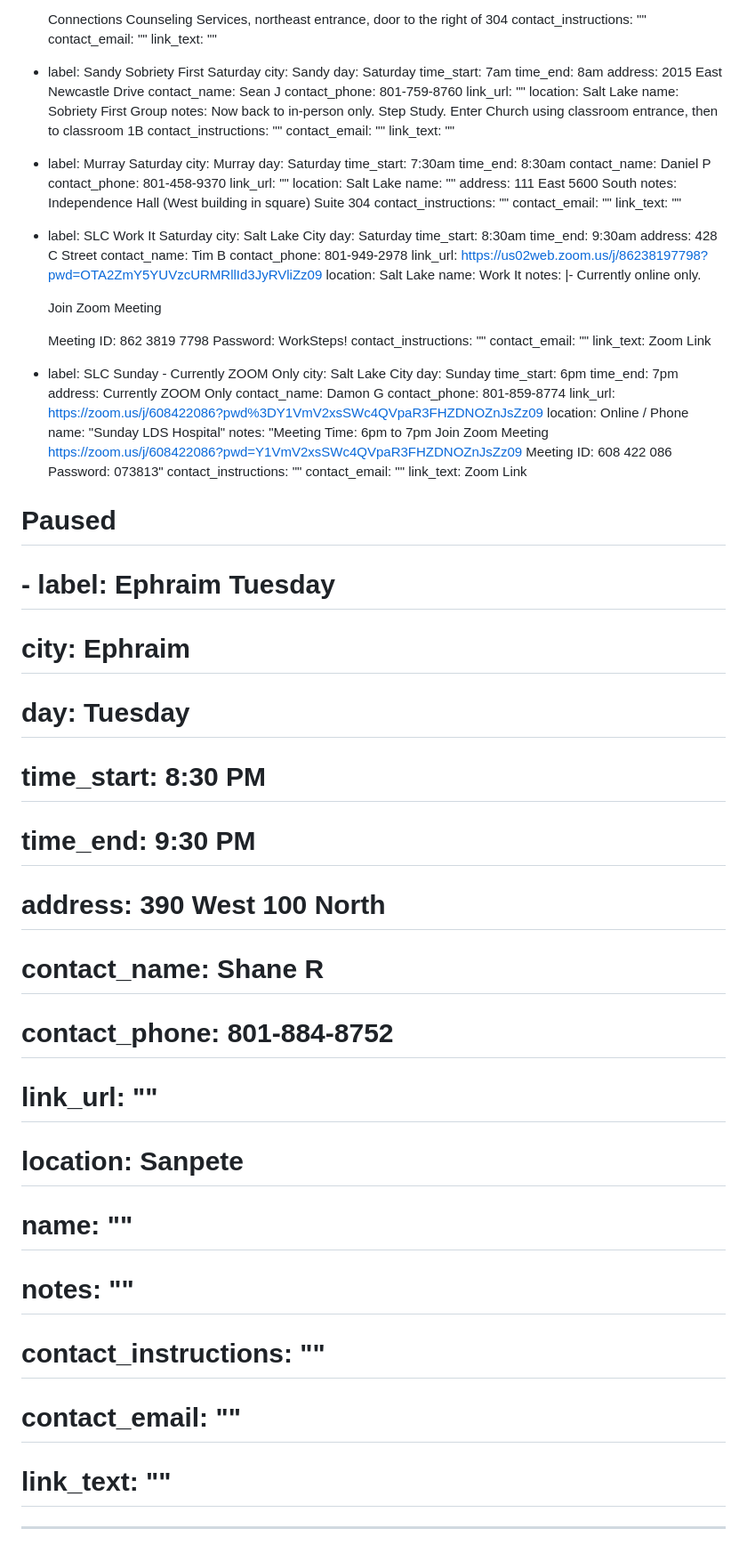
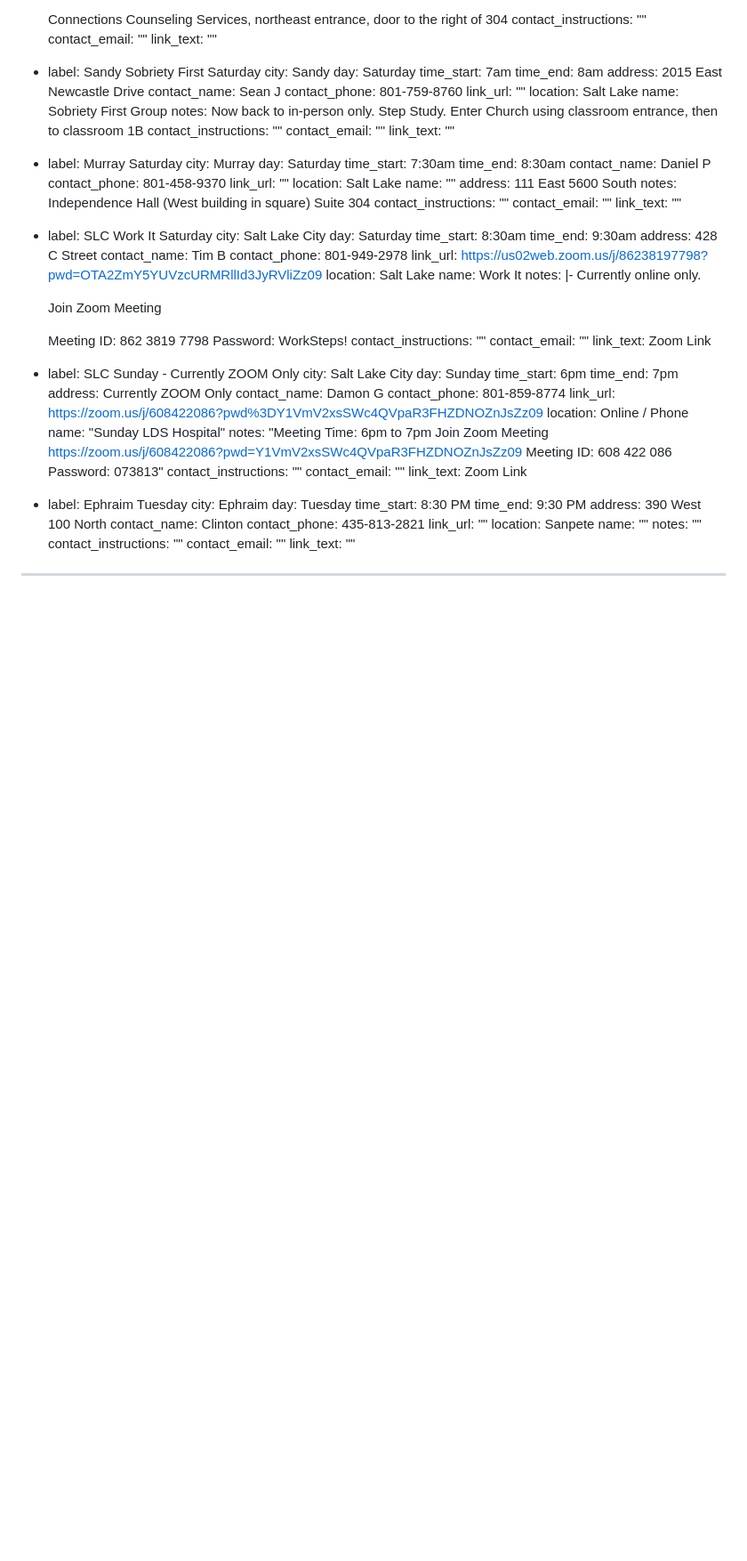
Before and after one commit to sa-utah/sautah, a Markdown page: _src/meetings.md, the part around the change. Shown: that part at 89% size. GitHub-like rendering; blank space fills up the shorter version.

Commit message:
Reenable Ephraim meeting

```diff
--- a/_src/meetings.md
+++ b/_src/meetings.md
@@ -670,20 +670,19 @@ meetings:
     contact_instructions: ""
     contact_email: ""
     link_text: Zoom Link
-  # Paused
-  # - label: Ephraim Tuesday
-  #   city: Ephraim
-  #   day: Tuesday
-  #   time_start: 8:30 PM
-  #   time_end: 9:30 PM
-  #   address: 390 West 100 North
-  #   contact_name: Shane R
-  #   contact_phone: 801-884-8752
-  #   link_url: ""
-  #   location: Sanpete
-  #   name: ""
-  #   notes: ""
-  #   contact_instructions: ""
-  #   contact_email: ""
-  #   link_text: ""
+  - label: Ephraim Tuesday
+    city: Ephraim
+    day: Tuesday
+    time_start: 8:30 PM
+    time_end: 9:30 PM
+    address: 390 West 100 North
+    contact_name: Clinton
+    contact_phone: 435-813-2821
+    link_url: ""
+    location: Sanpete
+    name: ""
+    notes: ""
+    contact_instructions: ""
+    contact_email: ""
+    link_text: ""
 ---
```
